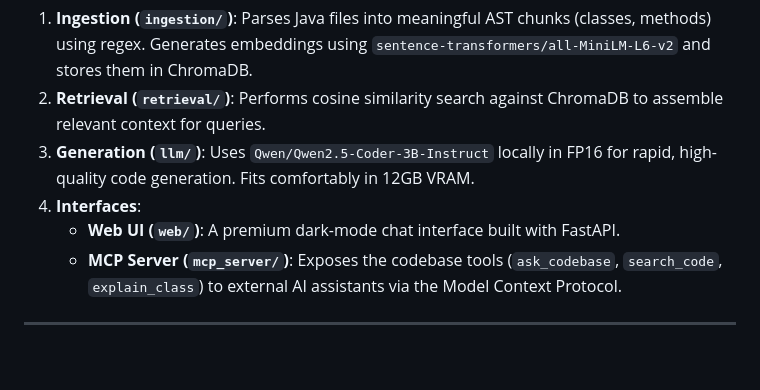
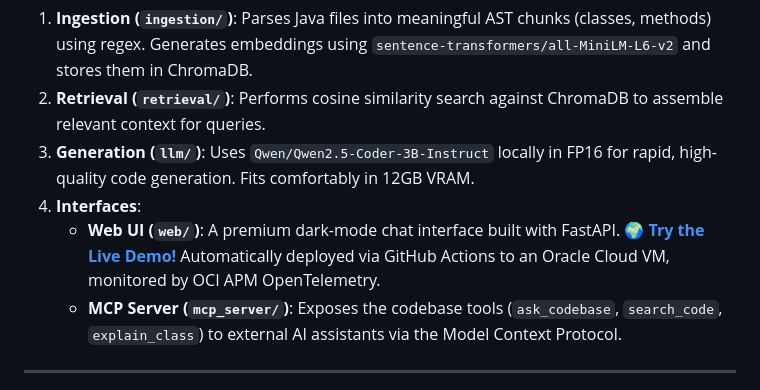
Before and after one commit to professorbruh/Gdrive-Stream-RAG, a Markdown page: README.md, the part around the change. Rendered like a GitHub page; blank space fills up the shorter version.

Commit message:
docs: Add live demo link and mention CI/CD OCI deployment

```diff
--- a/README.md
+++ b/README.md
@@ -29,7 +29,7 @@ graph TD
 2. **Retrieval (`retrieval/`)**: Performs cosine similarity search against ChromaDB to assemble relevant context for queries.
 3. **Generation (`llm/`)**: Uses `Qwen/Qwen2.5-Coder-3B-Instruct` locally in FP16 for rapid, high-quality code generation. Fits comfortably in 12GB VRAM.
 4. **Interfaces**:
-   - **Web UI (`web/`)**: A premium dark-mode chat interface built with FastAPI.
+   - **Web UI (`web/`)**: A premium dark-mode chat interface built with FastAPI. 🌍 **[Try the Live Demo!](https://drivestream-rag.duckdns.org/)** Automatically deployed via GitHub Actions to an Oracle Cloud VM, monitored by OCI APM OpenTelemetry.
    - **MCP Server (`mcp_server/`)**: Exposes the codebase tools (`ask_codebase`, `search_code`, `explain_class`) to external AI assistants via the Model Context Protocol.
 
 ---
```
